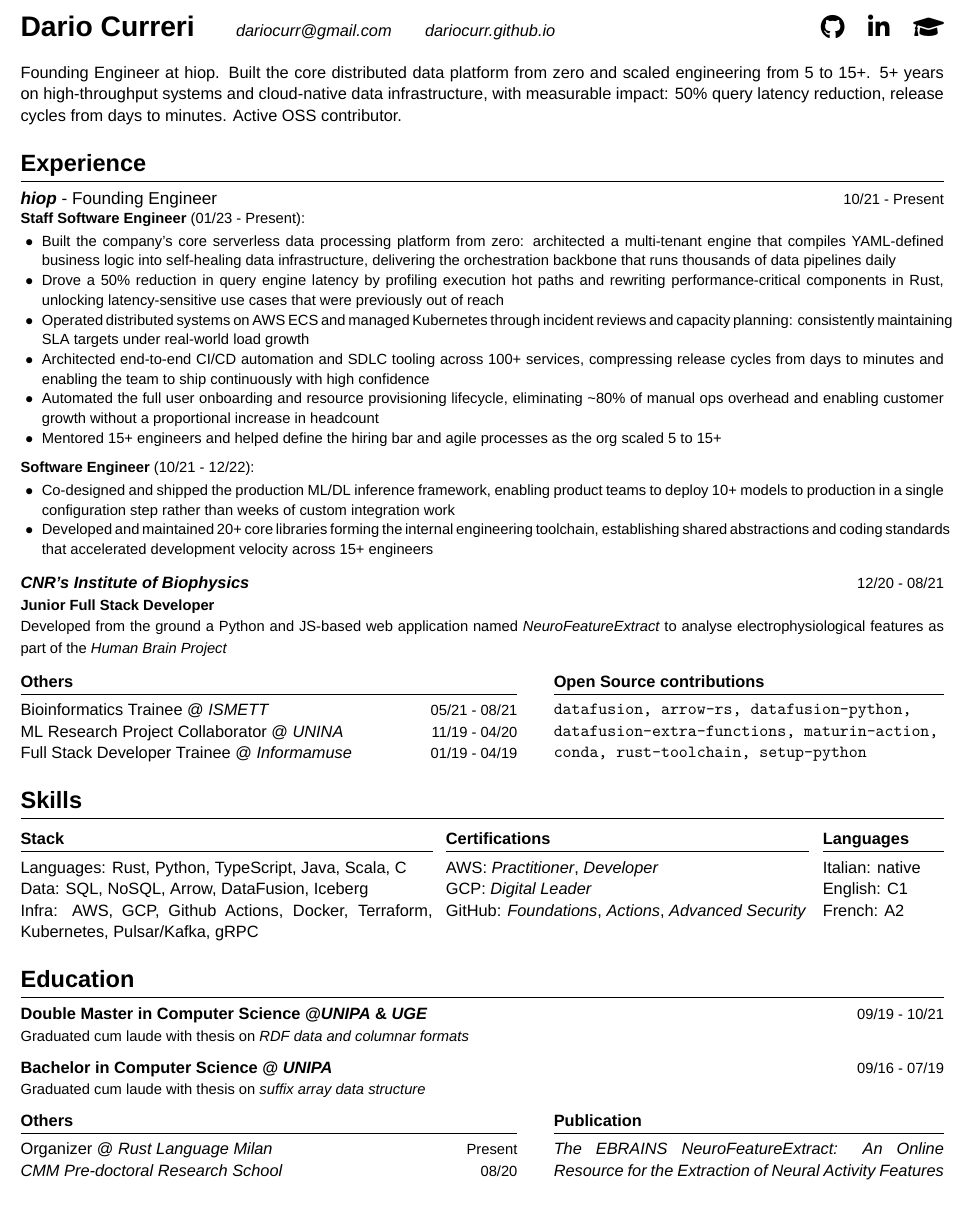
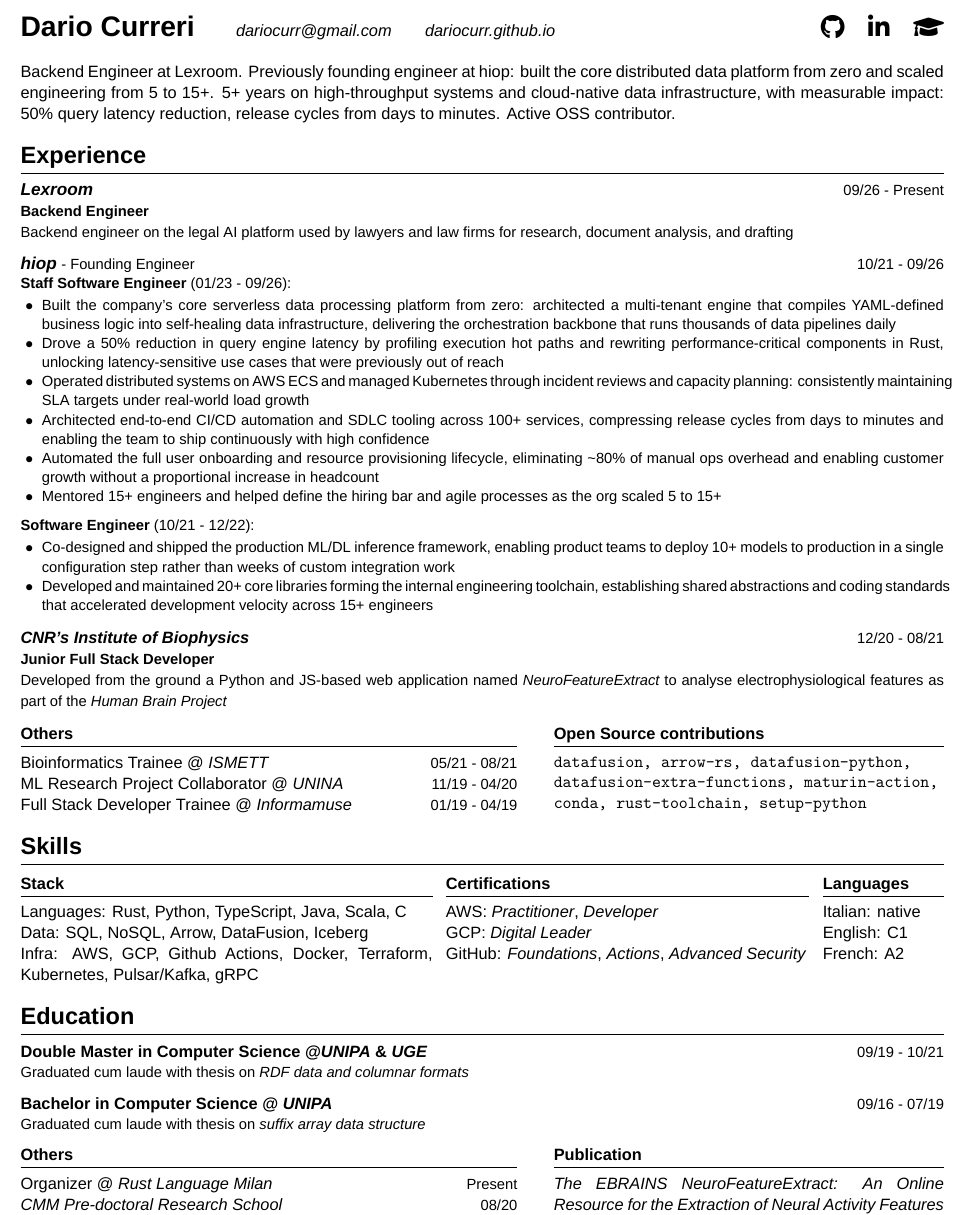
Before and after one commit to dariocurr/resume, a LaTeX CV (resume.tex): part of the page, cut so that both start at the same text. Compiled offline with XeLaTeX; a missing font is replaced by an installed copy or a similar font.

Commit message:
chore: update resume for the move to Lexroom
hiop ended in September 2026. Lexroom is the current backend role.

Co-authored-by: Cursor <cursoragent@cursor.com>

```diff
--- a/resume.tex
+++ b/resume.tex
@@ -35,7 +35,7 @@
 % empty page
 \pagestyle{empty}
 % line spacing
-\linespread{1.05}
+\linespread{1.02}
 
 % metadata
 \author{Dario Curreri}
@@ -63,22 +63,33 @@
       \href{https://scholar.google.it/citations?user=DhJKkeMAAAAJ}{\Large{\faGraduationCap}}
 
       \vspace{0.2cm}
-      Founding Engineer at hiop.
-      Built the core distributed data platform from zero and scaled engineering from 5 to 15+.
+      Backend Engineer at Lexroom.
+      Previously founding engineer at hiop: built the core distributed data platform from zero and scaled engineering from 5 to 15+.
       5+ years on high-throughput systems and cloud-native data infrastructure, with measurable impact: 50\% query latency reduction, release cycles from days to minutes.
       Active OSS contributor.
 
-      \vspace{0.25cm}
+      \vspace{0.15cm}
       {\Large \textbf{Experience} \strut}
 
       \hrule
       \begin{itemize}[label={}, leftmargin=0pt]
             \begin{item}
-                  {\fontsize{10.5pt}{13pt}\selectfont \textbf{\href{https://hiop.io/}{hiop}} - Founding Engineer}
+                  {\fontsize{10.5pt}{13pt}\selectfont \textbf{\href{https://www.lexroom.ai/}{Lexroom}}}
                   \hfill
-                  \small{10/21 - Present}
+                  \small{09/26 - Present}
                   \\
-                  \small{\textbf{Staff Software Engineer} (01/23 - Present)}:
+                  \small{\textbf{Backend Engineer}}
+                  \\
+                  Backend engineer on the legal AI platform used by lawyers and law firms
+                  for research, document analysis, and drafting
+            \end{item}
+            \vspace{0.05cm}
+            \begin{item}
+                  {\fontsize{10.5pt}{13pt}\selectfont \textbf{\href{https://hiop.io/}{hiop}}} {\small - Founding Engineer}
+                  \hfill
+                  \small{10/21 - 09/26}
+                  \\
+                  \small{\textbf{Staff Software Engineer} (01/23 - 09/26)}:
                   \vspace{-0.15cm}
                   \begin{itemize}[label={$\bullet$}, leftmargin=12.5pt, noitemsep]
                         \begin{item}
@@ -182,7 +193,7 @@
             \makeatother
       \end{minipage}
 
-      \vspace{0.25cm}
+      \vspace{0.15cm}
       {\Large \textbf{Skills}\strut}
       \hrule
       \begin{minipage}[t]{8.5cm}
@@ -242,7 +253,7 @@
             \end{itemize}
       \end{minipage}
 
-      \vspace{0.25cm}
+      \vspace{0.15cm}
       {\Large \textbf{Education} \strut}
       \hrule
       \begin{itemize}[label={}, leftmargin=0pt]
```
Also changed, not shown: resume.pdf.
